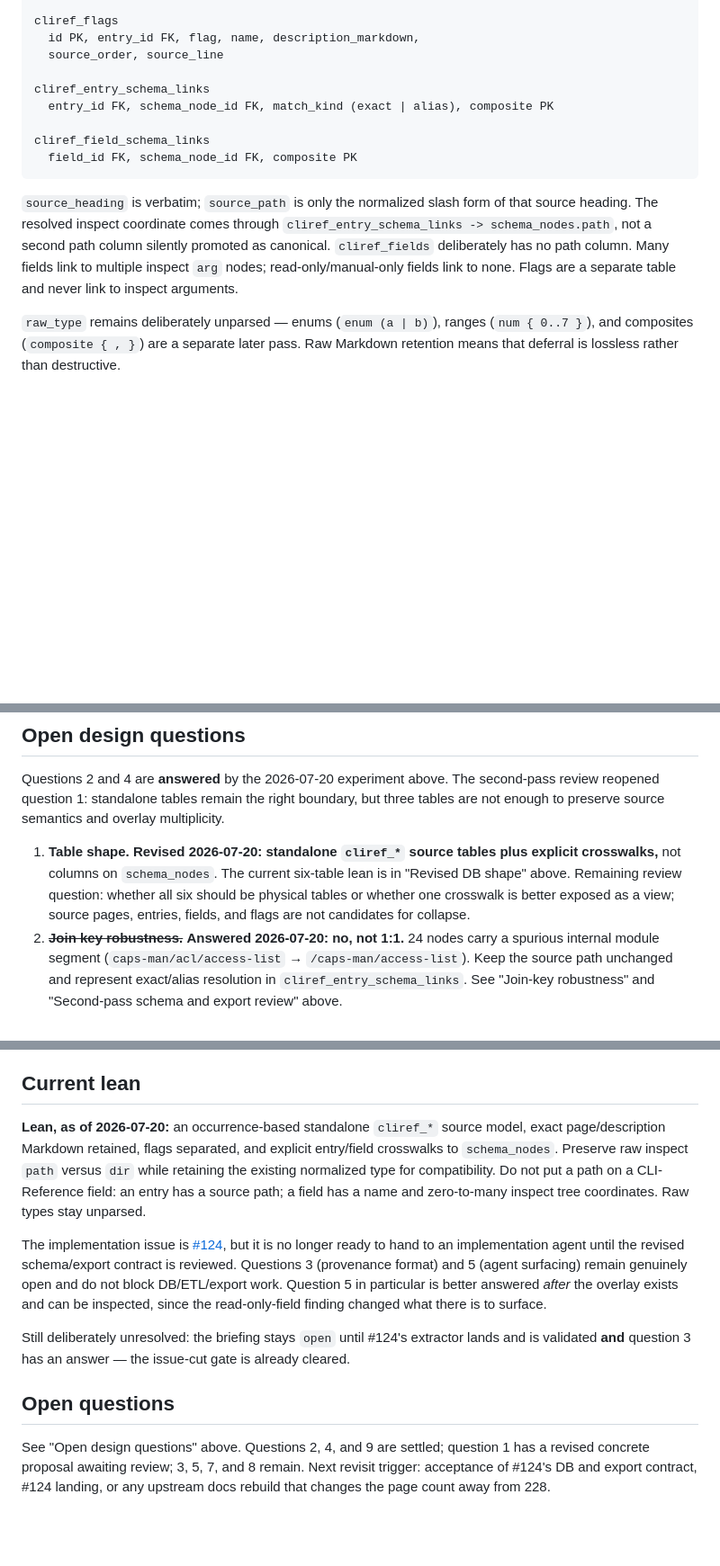
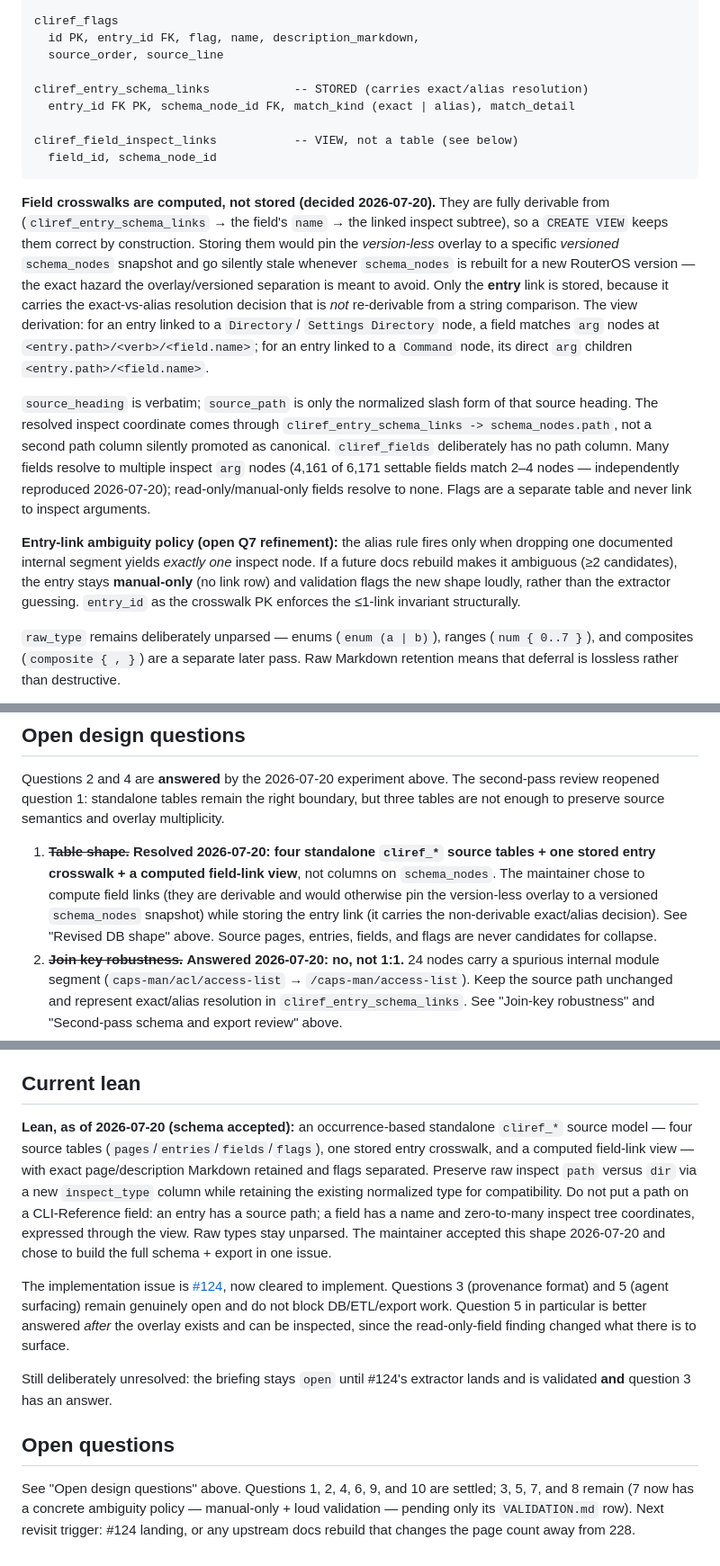
Before and after one commit to tikoci/rosetta, a Markdown page: briefings/B-0016-cli-reference-overlay-design.md, 3 parts joined by grey strips. Shown at 90% size. Drawn GitHub-style; blank space fills up the shorter version.

Commit message:
B-0016/#124: compute field↔inspect links as a view, not a stored table
Maintainer decision (2026-07-20): store only the entry-level crosswalk (it
carries the non-derivable exact/alias resolution); derive field↔inspect links
via CREATE VIEW so the version-less overlay never pins to a versioned
schema_nodes snapshot. Also records the entry-link ambiguity policy
(ambiguous alias → manual-only + loud validation) and confirms toc_group =
URL-parent. Full schema accepted; #124 cleared to implement in one unit.

Co-Authored-By: Claude Opus 4.8 <noreply@anthropic.com>

````diff
--- a/briefings/B-0016-cli-reference-overlay-design.md
+++ b/briefings/B-0016-cli-reference-overlay-design.md
@@ -221,18 +222,35 @@ cliref_flags
   id PK, entry_id FK, flag, name, description_markdown,
   source_order, source_line
 
-cliref_entry_schema_links
-  entry_id FK, schema_node_id FK, match_kind (exact | alias), composite PK
+cliref_entry_schema_links            -- STORED (carries exact/alias resolution)
+  entry_id FK PK, schema_node_id FK, match_kind (exact | alias), match_detail
 
-cliref_field_schema_links
-  field_id FK, schema_node_id FK, composite PK
+cliref_field_inspect_links           -- VIEW, not a table (see below)
+  field_id, schema_node_id
 ```
+
+**Field crosswalks are computed, not stored (decided 2026-07-20).** They are fully derivable from
+(`cliref_entry_schema_links` → the field's `name` → the linked inspect subtree), so a `CREATE VIEW`
+keeps them correct by construction. Storing them would pin the *version-less* overlay to a specific
+*versioned* `schema_nodes` snapshot and go silently stale whenever `schema_nodes` is rebuilt for a new
+RouterOS version — the exact hazard the overlay/versioned separation is meant to avoid. Only the
+**entry** link is stored, because it carries the exact-vs-alias resolution decision that is *not*
+re-derivable from a string comparison. The view derivation: for an entry linked to a `Directory`/
+`Settings Directory` node, a field matches `arg` nodes at `<entry.path>/<verb>/<field.name>`; for an
+entry linked to a `Command` node, its direct `arg` children `<entry.path>/<field.name>`.
 
 `source_heading` is verbatim; `source_path` is only the normalized slash form of that source heading.
 The resolved inspect coordinate comes through `cliref_entry_schema_links -> schema_nodes.path`, not a
 second path column silently promoted as canonical. `cliref_fields` deliberately has no path column.
-Many fields link to multiple inspect `arg` nodes; read-only/manual-only fields link to none. Flags are a
+Many fields resolve to multiple inspect `arg` nodes (4,161 of 6,171 settable fields match 2–4 nodes —
+independently reproduced 2026-07-20); read-only/manual-only fields resolve to none. Flags are a
 separate table and never link to inspect arguments.
+
+**Entry-link ambiguity policy (open Q7 refinement):** the alias rule fires only when dropping one
+documented internal segment yields *exactly one* inspect node. If a future docs rebuild makes it
+ambiguous (≥2 candidates), the entry stays **manual-only** (no link row) and validation flags the new
+shape loudly, rather than the extractor guessing. `entry_id` as the crosswalk PK enforces the ≤1-link
+invariant structurally.
 
 `raw_type` remains deliberately unparsed — enums (`enum (a | b)`), ranges (`num { 0..7 }`), and
 composites (`composite { , }`) are a separate later pass. Raw Markdown retention means that deferral is
@@ -281,10 +299,12 @@ Questions 2 and 4 are **answered** by the 2026-07-20 experiment above. The secon
 question 1: standalone tables remain the right boundary, but three tables are not enough to preserve
 source semantics and overlay multiplicity.
 
-1. **Table shape.** **Revised 2026-07-20: standalone `cliref_*` source tables plus explicit crosswalks,**
-   not columns on `schema_nodes`. The current six-table lean is in "Revised DB shape" above. Remaining
-   review question: whether all six should be physical tables or whether one crosswalk is better exposed
-   as a view; source pages, entries, fields, and flags are not candidates for collapse.
+1. ~~**Table shape.**~~ **Resolved 2026-07-20: four standalone `cliref_*` source tables + one stored
+   entry crosswalk + a computed field-link view**, not columns on `schema_nodes`. The maintainer chose to
+   compute field links (they are derivable and would otherwise pin the version-less overlay to a versioned
+   `schema_nodes` snapshot) while storing the entry link (it carries the non-derivable exact/alias
+   decision). See "Revised DB shape" above. Source pages, entries, fields, and flags are never candidates
+   for collapse.
 2. ~~**Join key robustness.**~~ **Answered 2026-07-20: no, not 1:1.** 24 nodes carry a spurious internal
    module segment (`caps-man/acl/access-list` → `/caps-man/access-list`). Keep the source path unchanged
    and represent exact/alias resolution in `cliref_entry_schema_links`. See "Join-key robustness" and
@@ -328,23 +348,25 @@ source semantics and overlay multiplicity.
 
 ## Current lean
 
-**Lean, as of 2026-07-20:** an occurrence-based standalone `cliref_*` source model, exact page/description
-Markdown retained, flags separated, and explicit entry/field crosswalks to `schema_nodes`. Preserve raw
-inspect `path` versus `dir` while retaining the existing normalized type for compatibility. Do not put a
-path on a CLI-Reference field: an entry has a source path; a field has a name and zero-to-many inspect
-tree coordinates. Raw types stay unparsed.
+**Lean, as of 2026-07-20 (schema accepted):** an occurrence-based standalone `cliref_*` source model —
+four source tables (`pages`/`entries`/`fields`/`flags`), one stored entry crosswalk, and a computed
+field-link view — with exact page/description Markdown retained and flags separated. Preserve raw inspect
+`path` versus `dir` via a new `inspect_type` column while retaining the existing normalized type for
+compatibility. Do not put a path on a CLI-Reference field: an entry has a source path; a field has a name
+and zero-to-many inspect tree coordinates, expressed through the view. Raw types stay unparsed. The
+maintainer accepted this shape 2026-07-20 and chose to build the full schema + export in one issue.
 
-The implementation issue is [#124](https://github.com/tikoci/rosetta/issues/124), but it is no longer
-ready to hand to an implementation agent until the revised schema/export contract is reviewed. Questions
-3 (provenance format) and 5 (agent surfacing) remain genuinely open and do not block DB/ETL/export work.
-Question 5 in particular is better answered *after* the overlay exists and can be inspected, since the
-read-only-field finding changed what there is to surface.
+The implementation issue is [#124](https://github.com/tikoci/rosetta/issues/124), now cleared to
+implement. Questions 3 (provenance format) and 5 (agent surfacing) remain genuinely open and do not block
+DB/ETL/export work. Question 5 in particular is better answered *after* the overlay exists and can be
+inspected, since the read-only-field finding changed what there is to surface.
 
 Still deliberately unresolved: the briefing stays `open` until #124's extractor lands and is validated
-**and** question 3 has an answer — the issue-cut gate is already cleared.
+**and** question 3 has an answer.
 
 ## Open questions
 
-See "Open design questions" above. Questions 2, 4, and 9 are settled; question 1 has a revised concrete
-proposal awaiting review; 3, 5, 7, and 8 remain. Next revisit trigger: acceptance of #124's DB and
-export contract, #124 landing, or any upstream docs rebuild that changes the page count away from 228.
+See "Open design questions" above. Questions 1, 2, 4, 6, 9, and 10 are settled; 3, 5, 7, and 8 remain (7
+now has a concrete ambiguity policy — manual-only + loud validation — pending only its `VALIDATION.md`
+row). Next revisit trigger: #124 landing, or any upstream docs rebuild that changes the page count away
+from 228.
````
Also changed, not shown: other parts of briefings/B-0016-cli-reference-overlay-design.md (+5 -4 lines).
